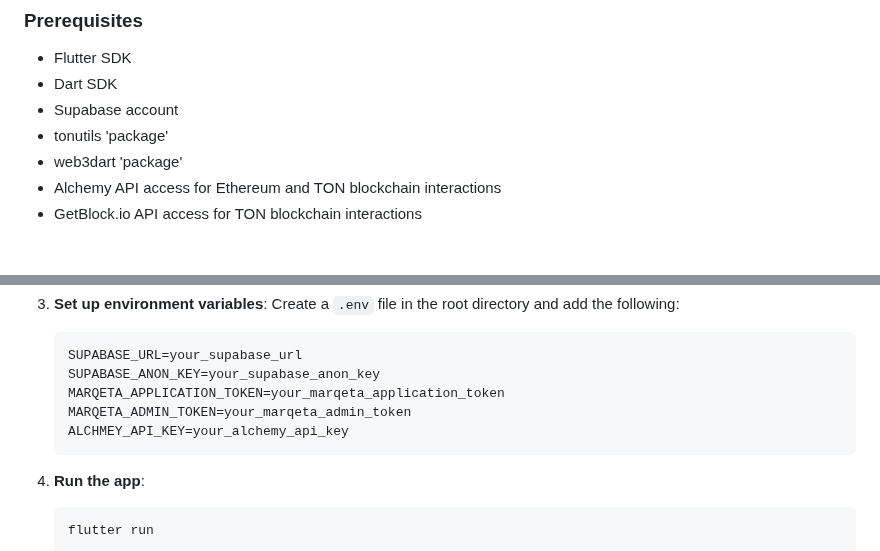
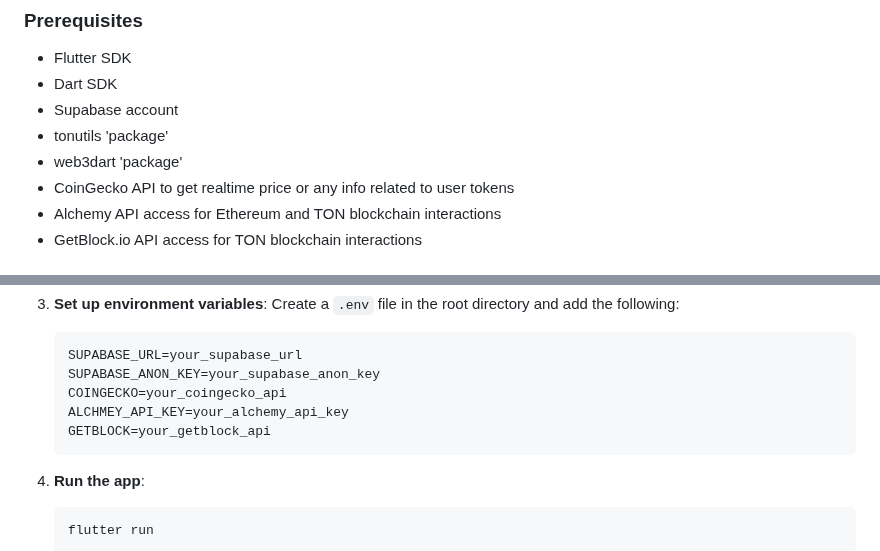
Before and after one commit to sissinou-moon/cryptowallet, a Markdown page: README.md, 2 parts joined by grey strips. Drawn GitHub-style.

````diff
--- a/README.md
+++ b/README.md
@@ -21,6 +21,7 @@ The **Crypto Wallet App** is a mobile application developed with Flutter that al
 - Supabase account
 - tonutils 'package'
 - web3dart 'package'
+- CoinGecko API to get realtime price or any info related to user tokens
 - Alchemy API access for Ethereum and TON blockchain interactions
 - GetBlock.io API access for TON blockchain interactions
 
@@ -61,9 +62,9 @@ wallet : {
     ```plaintext
     SUPABASE_URL=your_supabase_url
     SUPABASE_ANON_KEY=your_supabase_anon_key
-    MARQETA_APPLICATION_TOKEN=your_marqeta_application_token
-    MARQETA_ADMIN_TOKEN=your_marqeta_admin_token
+    COINGECKO=your_coingecko_api
     ALCHMEY_API_KEY=your_alchemy_api_key
+    GETBLOCK=your_getblock_api
     ```
 
 4. **Run the app**:
````
